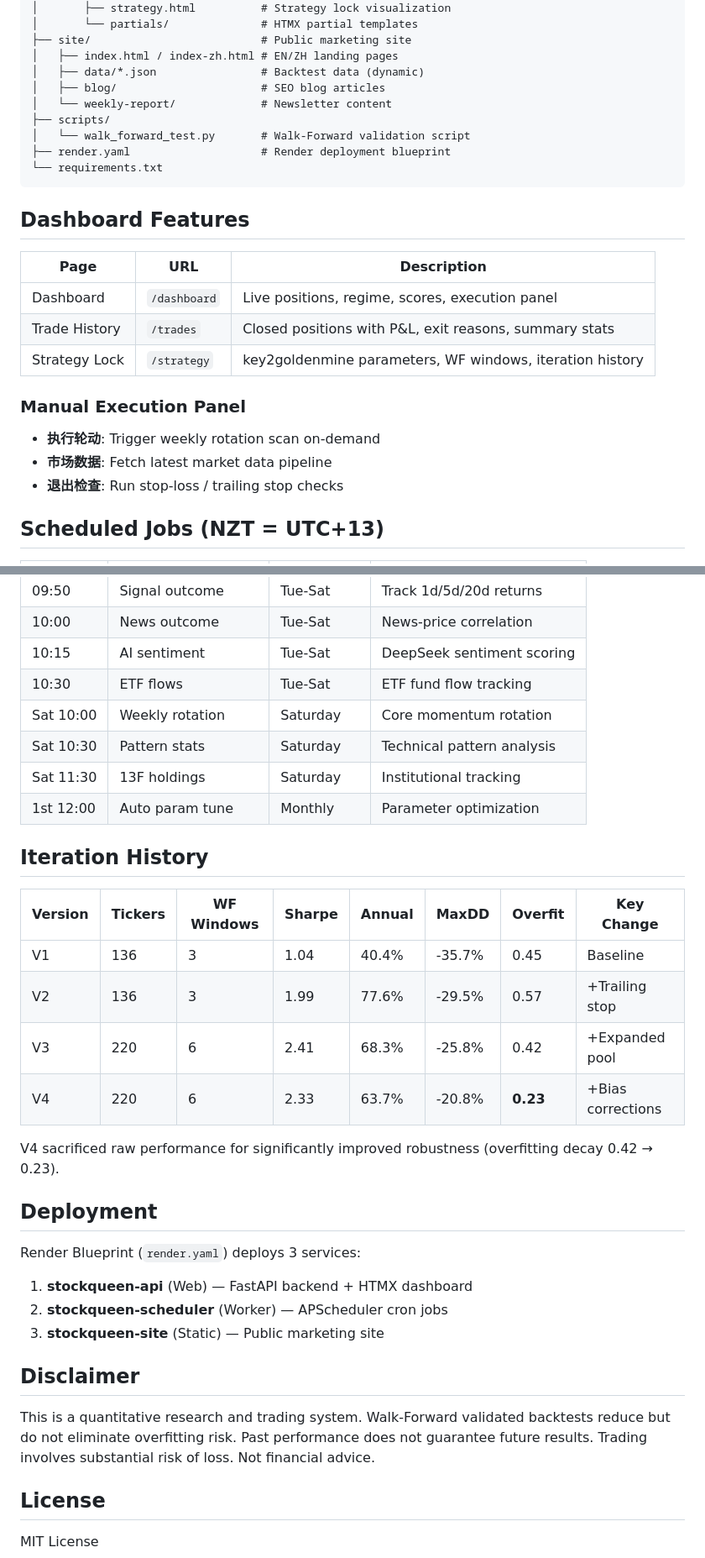
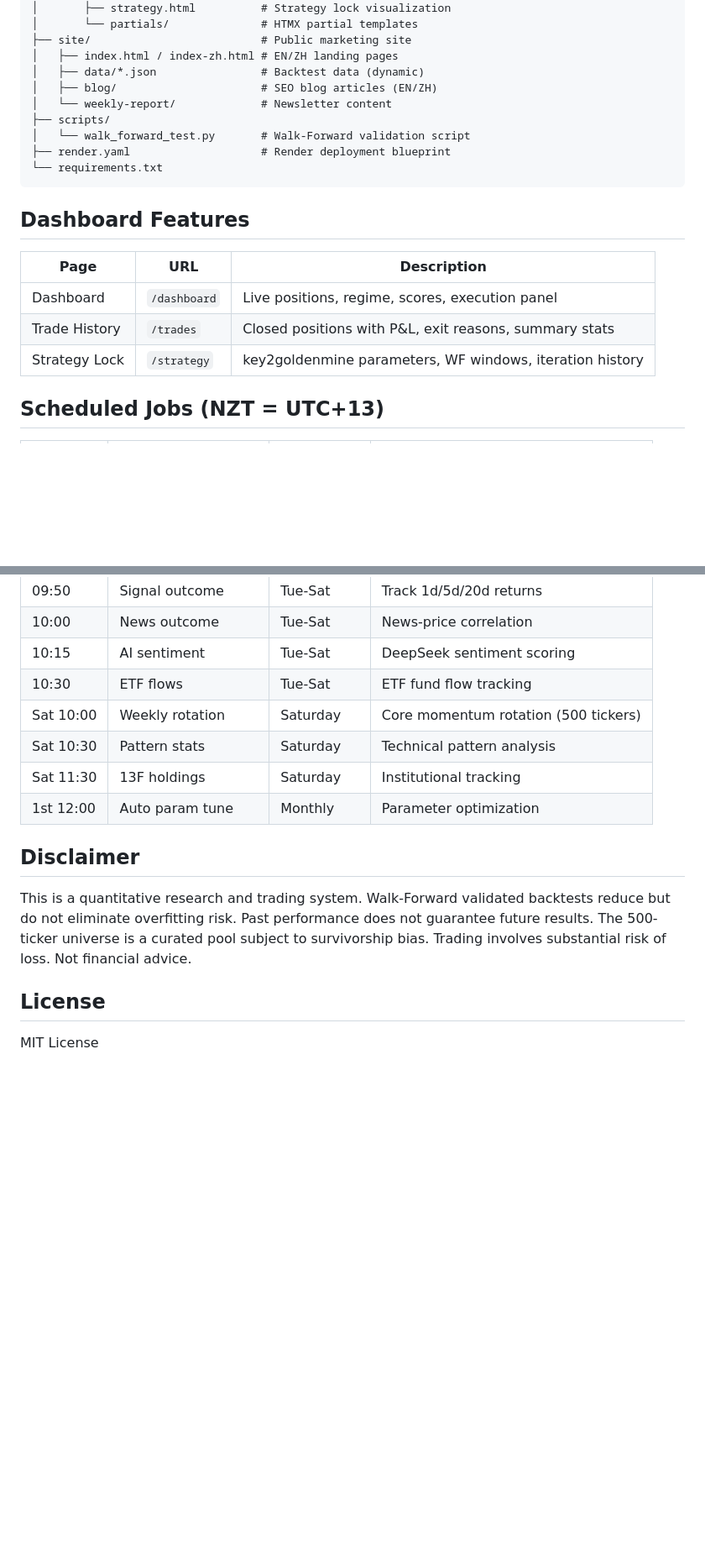
Before and after one commit to bigbigraydeng-maker/StockQueen, a Markdown page: README.md, 2 parts joined by grey strips. Shown at 84% size. GitHub-like rendering; blank space fills up the shorter version.

```diff
--- a/README.md
+++ b/README.md
@@ -155,7 +152,7 @@ stockqueen/
 ├── site/                          # Public marketing site
 │   ├── index.html / index-zh.html # EN/ZH landing pages
 │   ├── data/*.json                # Backtest data (dynamic)
-│   ├── blog/                      # SEO blog articles
+│   ├── blog/                      # SEO blog articles (EN/ZH)
 │   └── weekly-report/             # Newsletter content
 ├── scripts/
 │   └── walk_forward_test.py       # Walk-Forward validation script
@@ -171,11 +168,6 @@ stockqueen/
 | Trade History | `/trades` | Closed positions with P&L, exit reasons, summary stats |
 | Strategy Lock | `/strategy` | key2goldenmine parameters, WF windows, iteration history |
 
-### Manual Execution Panel
-- **执行轮动**: Trigger weekly rotation scan on-demand
-- **市场数据**: Fetch latest market data pipeline
-- **退出检查**: Run stop-loss / trailing stop checks
-
 ## Scheduled Jobs (NZT = UTC+13)
 
 | Time | Job | Frequency | Description |
@@ -188,33 +180,14 @@ stockqueen/
 | 10:00 | News outcome | Tue-Sat | News-price correlation |
 | 10:15 | AI sentiment | Tue-Sat | DeepSeek sentiment scoring |
 | 10:30 | ETF flows | Tue-Sat | ETF fund flow tracking |
-| Sat 10:00 | Weekly rotation | Saturday | Core momentum rotation |
+| Sat 10:00 | Weekly rotation | Saturday | Core momentum rotation (500 tickers) |
 | Sat 10:30 | Pattern stats | Saturday | Technical pattern analysis |
 | Sat 11:30 | 13F holdings | Saturday | Institutional tracking |
 | 1st 12:00 | Auto param tune | Monthly | Parameter optimization |
 
-## Iteration History
-
-| Version | Tickers | WF Windows | Sharpe | Annual | MaxDD | Overfit | Key Change |
-|---------|---------|------------|--------|--------|-------|---------|------------|
-| V1 | 136 | 3 | 1.04 | 40.4% | -35.7% | 0.45 | Baseline |
-| V2 | 136 | 3 | 1.99 | 77.6% | -29.5% | 0.57 | +Trailing stop |
-| V3 | 220 | 6 | 2.41 | 68.3% | -25.8% | 0.42 | +Expanded pool |
-| V4 | 220 | 6 | 2.33 | 63.7% | -20.8% | **0.23** | +Bias corrections |
-
-V4 sacrificed raw performance for significantly improved robustness (overfitting decay 0.42 → 0.23).
-
-## Deployment
-
-Render Blueprint (`render.yaml`) deploys 3 services:
-
-1. **stockqueen-api** (Web) — FastAPI backend + HTMX dashboard
-2. **stockqueen-scheduler** (Worker) — APScheduler cron jobs
-3. **stockqueen-site** (Static) — Public marketing site
-
 ## Disclaimer
 
-This is a quantitative research and trading system. Walk-Forward validated backtests reduce but do not eliminate overfitting risk. Past performance does not guarantee future results. Trading involves substantial risk of loss. Not financial advice.
+This is a quantitative research and trading system. Walk-Forward validated backtests reduce but do not eliminate overfitting risk. Past performance does not guarantee future results. The 500-ticker universe is a curated pool subject to survivorship bias. Trading involves substantial risk of loss. Not financial advice.
 
 ## License
 
```
Also changed, not shown: other parts of README.md (+34 -37 lines).
